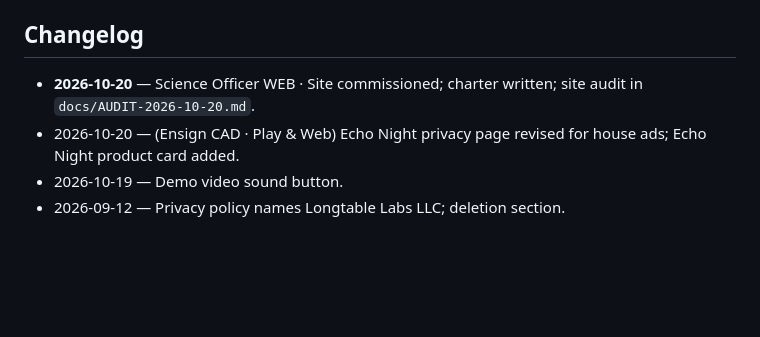
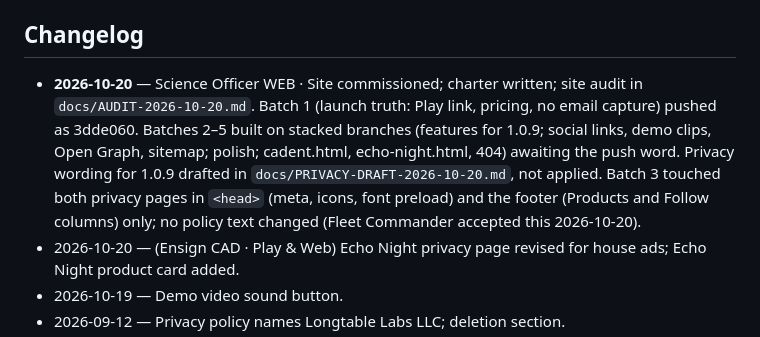
Before and after one commit to granttyreit-hub/longtablelabs-site, a Markdown page: CLAUDE.md, the part around the change. Drawn GitHub-style; blank space fills up the shorter version.

Commit message:
Charter changelog: 2026-10-20 batches
Co-Authored-By: Claude Fable 5.1 <noreply@anthropic.com>

```diff
--- a/CLAUDE.md
+++ b/CLAUDE.md
@@ -146,7 +146,15 @@ Qwen3 + ComfyUI stack described in the global CLAUDE.md. Never OpenArt.
 ## Changelog
 
 - **2026-10-20** — Science Officer WEB · Site commissioned; charter written;
-  site audit in `docs/AUDIT-2026-10-20.md`.
+  site audit in `docs/AUDIT-2026-10-20.md`. Batch 1 (launch truth: Play
+  link, pricing, no email capture) pushed as 3dde060. Batches 2–5 built on
+  stacked branches (features for 1.0.9; social links, demo clips, Open
+  Graph, sitemap; polish; cadent.html, echo-night.html, 404) awaiting the
+  push word. Privacy wording for 1.0.9 drafted in
+  `docs/PRIVACY-DRAFT-2026-10-20.md`, not applied. Batch 3 touched both
+  privacy pages in `<head>` (meta, icons, font preload) and the footer
+  (Products and Follow columns) only; no policy text changed (Fleet
+  Commander accepted this 2026-10-20).
 - 2026-10-20 — (Ensign CAD · Play & Web) Echo Night privacy page revised for
   house ads; Echo Night product card added.
 - 2026-10-19 — Demo video sound button.
```
